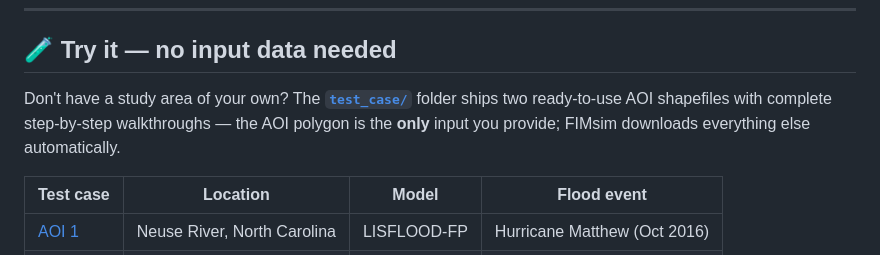
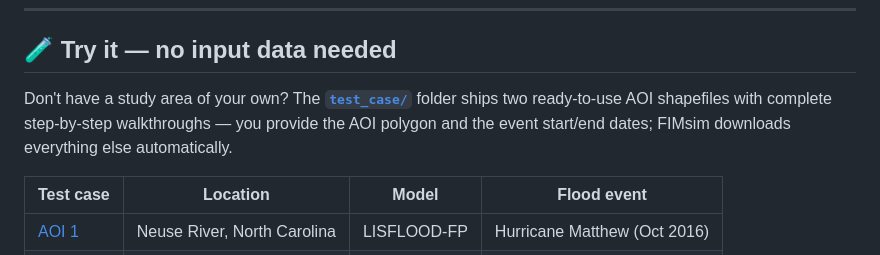
Before and after one commit to pnikrou/FIMsim, a Markdown page: README.md, the part around the change. Drawn GitHub-style.

```diff
--- a/README.md
+++ b/README.md
@@ -93,8 +93,9 @@ python main.py
 ## 🧪 Try it — no input data needed
 
 Don't have a study area of your own? The [**`test_case/`**](test_case) folder ships two
-ready-to-use AOI shapefiles with complete step-by-step walkthroughs — the AOI polygon is
-the **only** input you provide; FIMsim downloads everything else automatically.
+ready-to-use AOI shapefiles with complete step-by-step walkthroughs — you provide the
+AOI polygon and the event start/end dates; FIMsim downloads everything else
+automatically.
 
 | Test case | Location | Model | Flood event |
 |---|---|---|---|
```
Also changed, not shown: test_case/README.md (+4 -6 lines).
